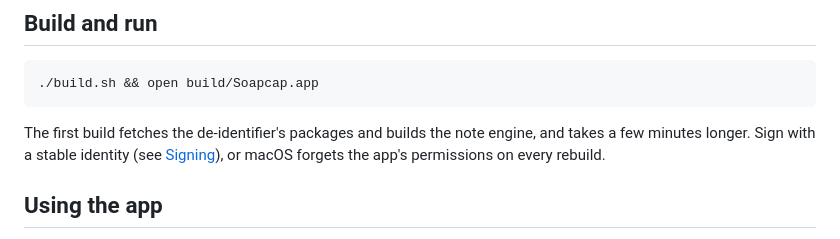
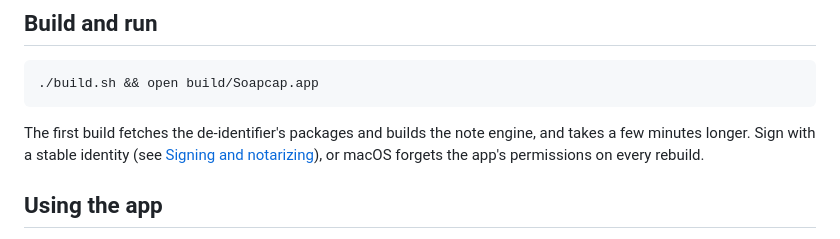
Before and after one commit to pglockner/soapcap-swift, a Markdown page: README.md, the part around the change. Rendered like a GitHub page.

Commit message:
README: fix the link to the signing section
Co-Authored-By: Claude Opus 5.5 <noreply@anthropic.com>

````diff
--- a/README.md
+++ b/README.md
@@ -48,8 +48,9 @@ the exception: macOS doesn't let its call audio be captured.
 ```
 
 The first build fetches the de-identifier's packages and builds the note
-engine, and takes a few minutes longer. Sign with a stable identity (see [Signing](#signing)), or macOS
-forgets the app's permissions on every rebuild.
+engine, and takes a few minutes longer. Sign with a stable identity (see
+[Signing and notarizing](#signing-and-notarizing)), or macOS forgets the
+app's permissions on every rebuild.
 
 ## Using the app
 
````
